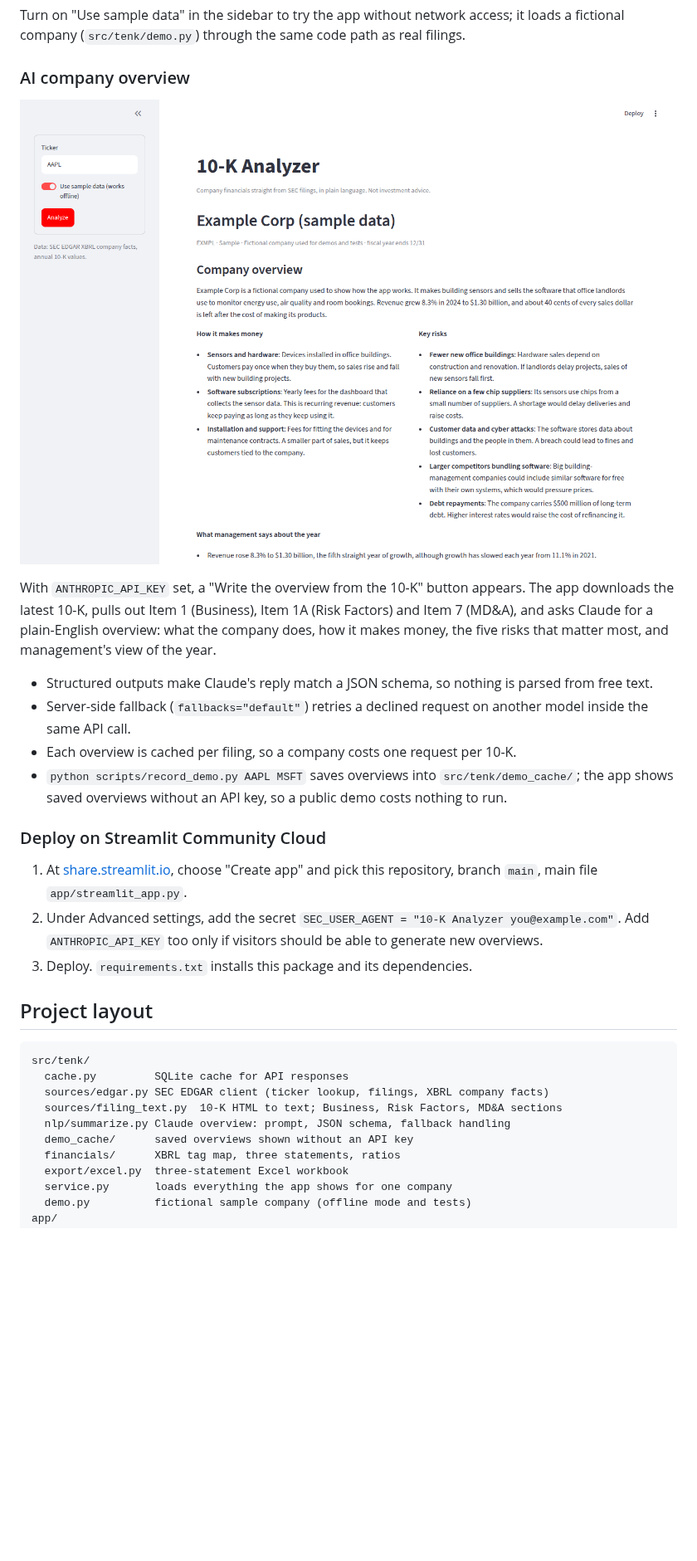
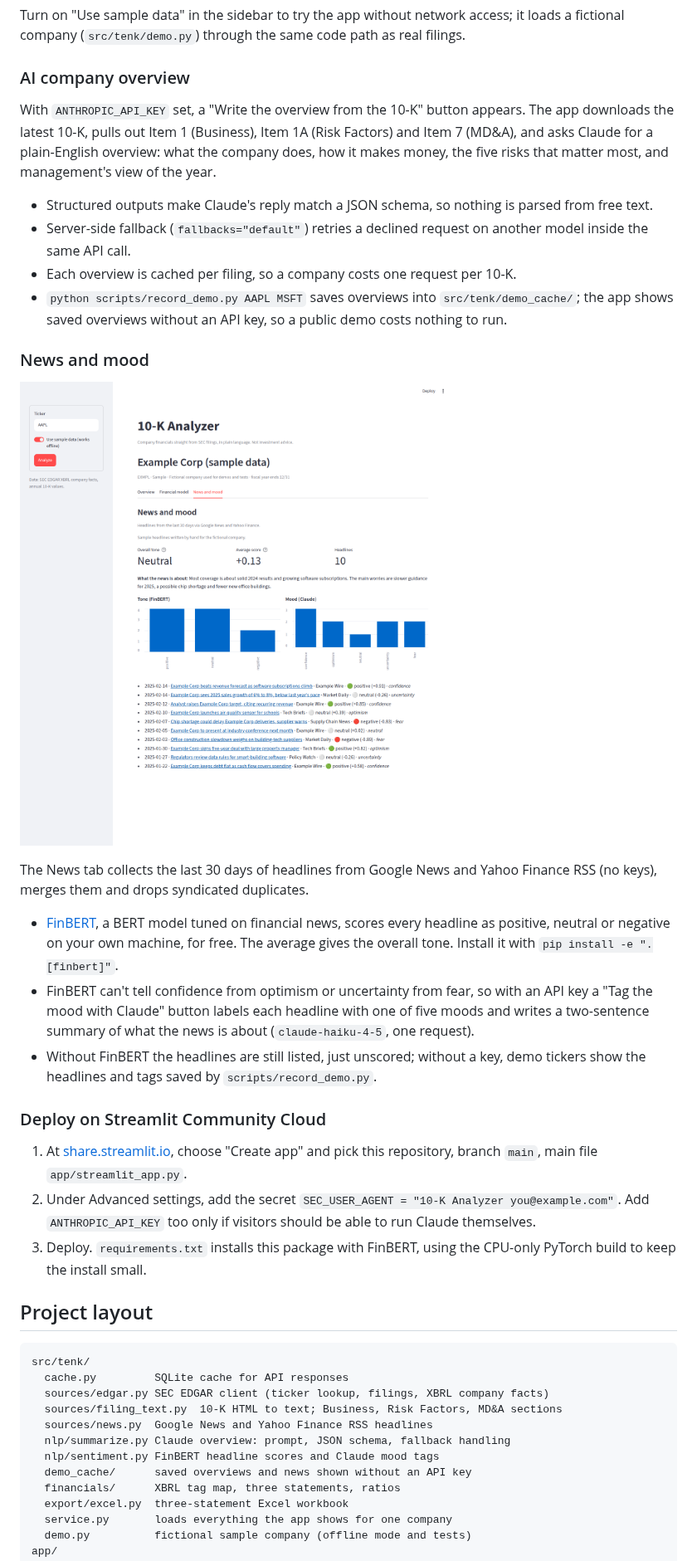
Before and after one commit to anayevadil/10-K-Analysis, a Markdown page: README.md, the part around one of its changes. Shown at 83% size. Rendered like a GitHub page; pictures changed too: docs/app-news.png (added), docs/app-overview.png (deleted); blank space fills up the shorter version.

```diff
--- a/README.md
+++ b/README.md
@@ -73,8 +73,6 @@ a fictional company (`src/tenk/demo.py`) through the same code path as real fili
 
 ### AI company overview
 
-![The company overview in sample-data mode](docs/app-overview.png)
-
 With `ANTHROPIC_API_KEY` set, a "Write the overview from the 10-K" button appears. The app
 downloads the latest 10-K, pulls out Item 1 (Business), Item 1A (Risk Factors) and Item 7
 (MD&A), and asks Claude for a plain-English overview: what the company does, how it makes
@@ -87,13 +85,30 @@ money, the five risks that matter most, and management's view of the year.
 - `python scripts/record_demo.py AAPL MSFT` saves overviews into `src/tenk/demo_cache/`;
   the app shows saved overviews without an API key, so a public demo costs nothing to run.
 
+### News and mood
+
+![The News and mood tab in sample-data mode](docs/app-news.png)
+
+The News tab collects the last 30 days of headlines from Google News and Yahoo Finance RSS
+(no keys), merges them and drops syndicated duplicates.
+
+- [FinBERT](https://huggingface.co/ProsusAI/finbert), a BERT model tuned on financial news,
+  scores every headline as positive, neutral or negative on your own machine, for free.
+  The average gives the overall tone. Install it with `pip install -e ".[finbert]"`.
+- FinBERT can't tell confidence from optimism or uncertainty from fear, so with an API key a
+  "Tag the mood with Claude" button labels each headline with one of five moods and writes a
+  two-sentence summary of what the news is about (`claude-haiku-4-5`, one request).
+- Without FinBERT the headlines are still listed, just unscored; without a key, demo tickers
+  show the headlines and tags saved by `scripts/record_demo.py`.
+
 ### Deploy on Streamlit Community Cloud
 
 1. At [share.streamlit.io](https://share.streamlit.io), choose "Create app" and pick this
    repository, branch `main`, main file `app/streamlit_app.py`.
 2. Under Advanced settings, add the secret `SEC_USER_AGENT = "10-K Analyzer you@example.com"`.
-   Add `ANTHROPIC_API_KEY` too only if visitors should be able to generate new overviews.
-3. Deploy. `requirements.txt` installs this package and its dependencies.
+   Add `ANTHROPIC_API_KEY` too only if visitors should be able to run Claude themselves.
+3. Deploy. `requirements.txt` installs this package with FinBERT, using the CPU-only
+   PyTorch build to keep the install small.
 
 ## Project layout
 
@@ -102,8 +117,10 @@ src/tenk/
   cache.py         SQLite cache for API responses
   sources/edgar.py SEC EDGAR client (ticker lookup, filings, XBRL company facts)
   sources/filing_text.py  10-K HTML to text; Business, Risk Factors, MD&A sections
+  sources/news.py  Google News and Yahoo Finance RSS headlines
   nlp/summarize.py Claude overview: prompt, JSON schema, fallback handling
-  demo_cache/      saved overviews shown without an API key
+  nlp/sentiment.py FinBERT headline scores and Claude mood tags
+  demo_cache/      saved overviews and news shown without an API key
   financials/      XBRL tag map, three statements, ratios
   export/excel.py  three-statement Excel workbook
   service.py       loads everything the app shows for one company
```
Also changed, not shown: other parts of README.md (+3 -3 lines), docs/app-sample-mode.png, 16 other files.
